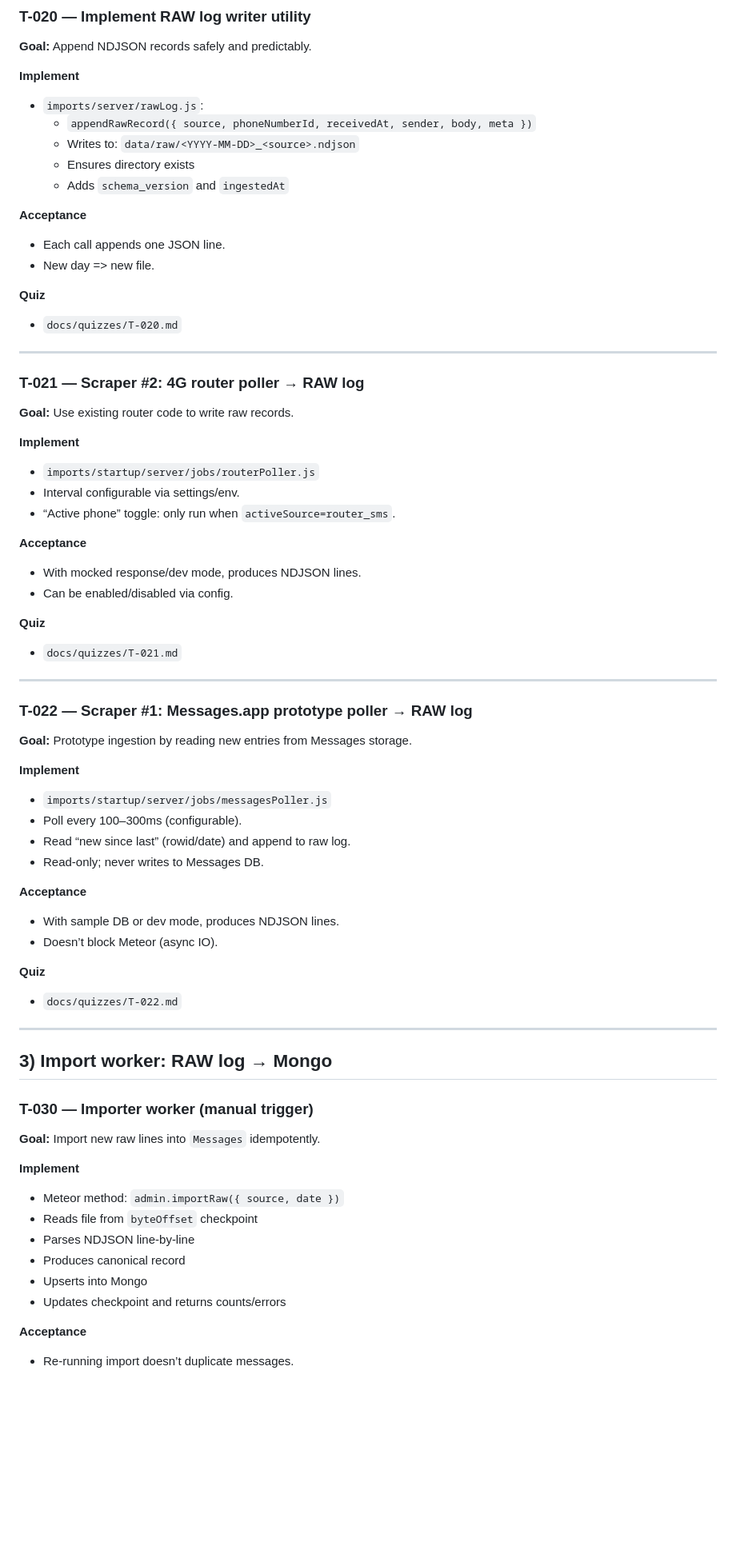
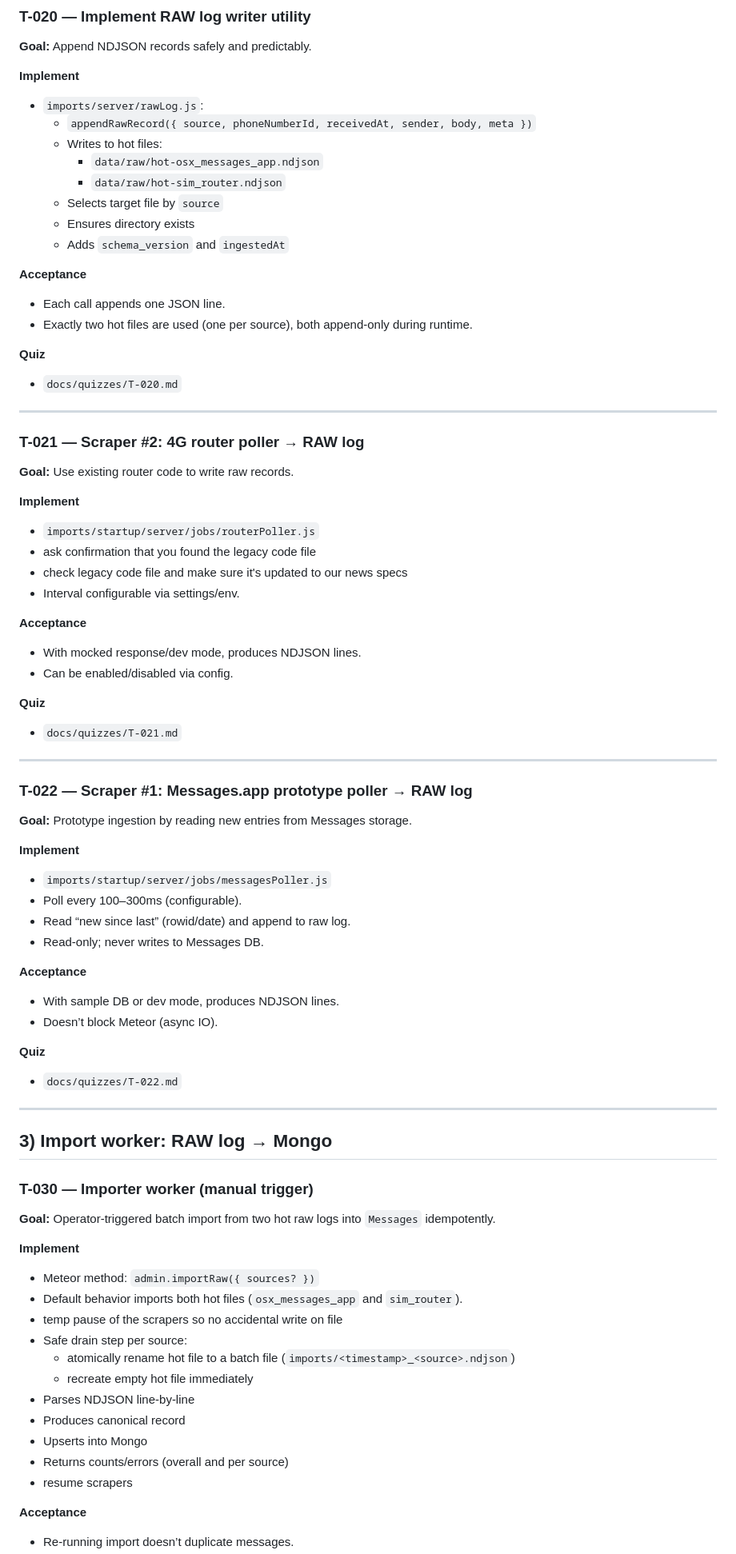
Before and after one commit to samuelhackwill/sms.third.prototype, a Markdown page: TASKS - Sms System (third prototype).md, the part around one of its changes. Shown at 80% size. Drawn GitHub-style; blank space fills up the shorter version.

```diff
--- a/TASKS - Sms System (third prototype).md
+++ b/TASKS - Sms System (third prototype).md
@@ -124,49 +125,63 @@ Focus: **simplicity, operability, and offline-first**. No formal test suite; use
 - `imports/server/rawLog.js`:
   - `appendRawRecord({ source, phoneNumberId, receivedAt, sender, body, meta })`
-  - Writes to: `data/raw/<YYYY-MM-DD>_<source>.ndjson`
+  - Writes to hot files:
+    - `data/raw/hot-osx_messages_app.ndjson`
+    - `data/raw/hot-sim_router.ndjson`
+  - Selects target file by `source`
   - Ensures directory exists
   - Adds `schema_version` and `ingestedAt`
 
 **Acceptance**
+
 - Each call appends one JSON line.
-- New day => new file.
+- Exactly two hot files are used (one per source), both append-only during runtime.
 
 **Quiz**
+
 - `docs/quizzes/T-020.md`
 
 ---
 
 ### T-021 — Scraper #2: 4G router poller → RAW log
+
 **Goal:** Use existing router code to write raw records.
 
 **Implement**
+
 - `imports/startup/server/jobs/routerPoller.js`
+- ask confirmation that you found the legacy code file
+- check legacy code file and make sure it's updated to our news specs
 - Interval configurable via settings/env.
-- “Active phone” toggle: only run when `activeSource=router_sms`.
 
 **Acceptance**
+
 - With mocked response/dev mode, produces NDJSON lines.
 - Can be enabled/disabled via config.
 
 **Quiz**
+
 - `docs/quizzes/T-021.md`
 
 ---
 
 ### T-022 — Scraper #1: Messages.app prototype poller → RAW log
+
 **Goal:** Prototype ingestion by reading new entries from Messages storage.
 
 **Implement**
+
 - `imports/startup/server/jobs/messagesPoller.js`
 - Poll every 100–300ms (configurable).
 - Read “new since last” (rowid/date) and append to raw log.
 - Read-only; never writes to Messages DB.
 
 **Acceptance**
+
 - With sample DB or dev mode, produces NDJSON lines.
 - Doesn’t block Meteor (async IO).
 
 **Quiz**
+
 - `docs/quizzes/T-022.md`
 
 ---
@@ -174,15 +189,23 @@ Focus: **simplicity, operability, and offline-first**. No formal test suite; use
 ## 3) Import worker: RAW log → Mongo
 
 ### T-030 — Importer worker (manual trigger)
-**Goal:** Import new raw lines into `Messages` idempotently.
+
+**Goal:** Operator-triggered batch import from two hot raw logs into `Messages` idempotently.
 
 **Implement**
-- Meteor method: `admin.importRaw({ source, date })`
-- Reads file from `byteOffset` checkpoint
+
+- Meteor method: `admin.importRaw({ sources? })`
+- Default behavior imports both hot files (`osx_messages_app` and `sim_router`).
+- temp pause of the scrapers so no accidental write on file
+- Safe drain step per source:
+  - atomically rename hot file to a batch file (`imports/<timestamp>_<source>.ndjson`)
+  - recreate empty hot file immediately
 - Parses NDJSON line-by-line
 - Produces canonical record
 - Upserts into Mongo
-- Updates checkpoint and returns counts/errors
+- Returns counts/errors (overall and per source)
+- resume scrapers
 
 **Acceptance**
+
 - Re-running import doesn’t duplicate messages.
```
Also changed, not shown: other parts of TASKS - Sms System (third prototype).md (+93 -38 lines), project_spec_reviewed.md (+66 -16 lines).
